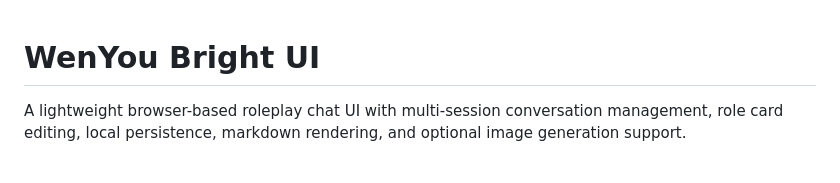
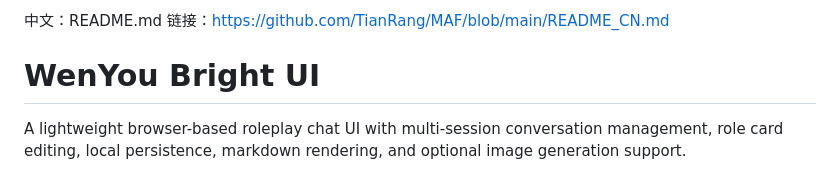
Before and after one commit to TianRang/MAF, a Markdown page: README.md, the part around the change. Rendered like a GitHub page.

```diff
--- a/README.md
+++ b/README.md
@@ -1,3 +1,7 @@
+中文：README.md
+链接：https://github.com/TianRang/MAF/blob/main/README_CN.md
+
+
 # WenYou Bright UI
 
 A lightweight browser-based roleplay chat UI with multi-session conversation management, role card editing, local persistence, markdown rendering, and optional image generation support.
```
